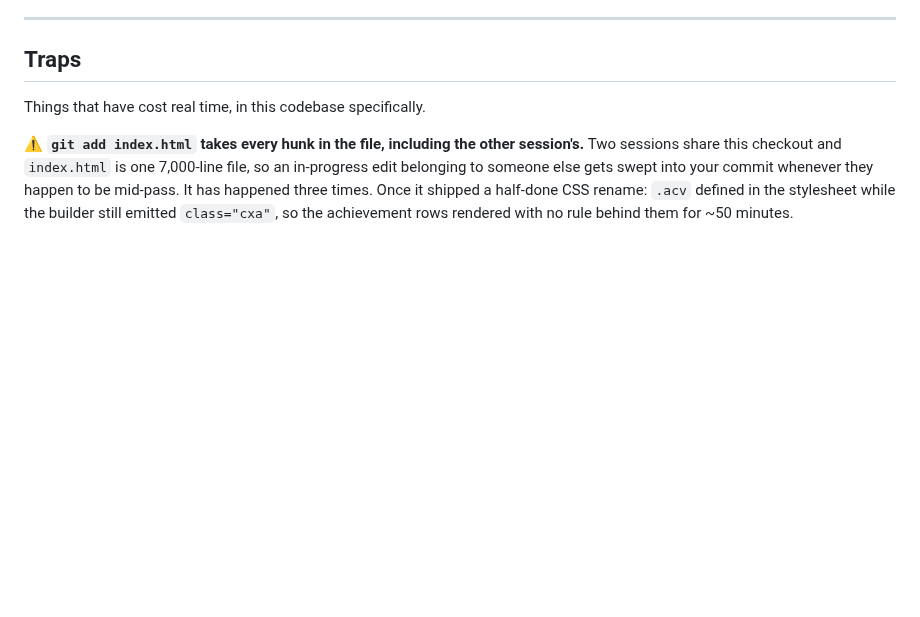
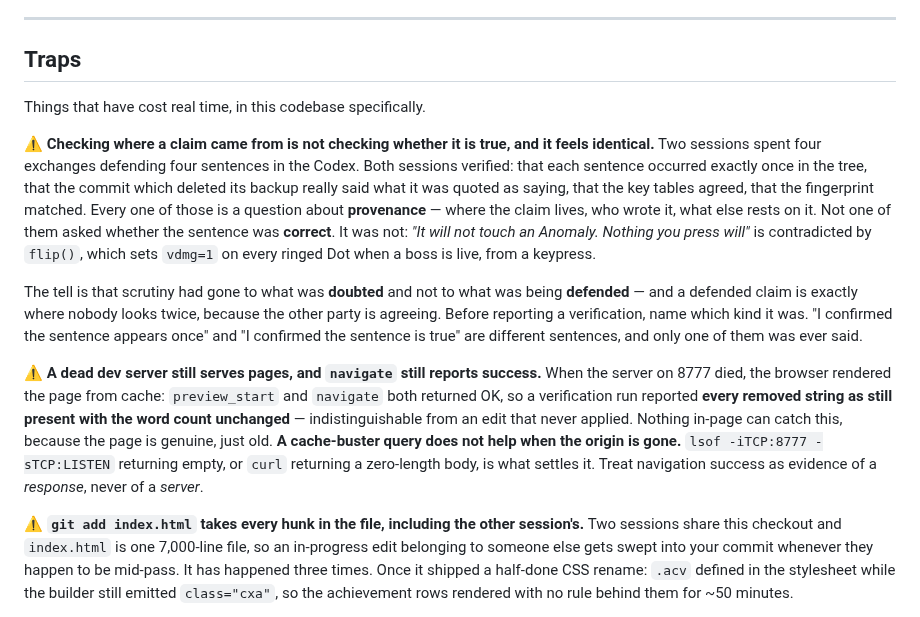
Before and after one commit to kdman98/orbital-crash, a Markdown page: docs/MECHANICS.md, the part around the change. Rendered like a GitHub page; blank space fills up the shorter version.

Commit message:
Traps: verifying provenance is not verifying truth, and a dead server still serves
Two entries, both from failures this evening rather than from imagination.

THE FIRST IS THE ONE WORTH HAVING. Two sessions spent four exchanges defending
four Codex sentences. Between us we verified that each occurred exactly once in
the tree, that the commit deleting its backup said what it was quoted as saying,
that the key tables agreed, that the fingerprint matched. Every one of those asks
where a claim LIVES. Not one asked whether it was TRUE — and one of the four was
flatly contradicted by flip(), which sets vdmg=1 on every ringed Dot when a boss
is live, from a keypress. "Nothing you press will [touch an Anomaly]" was false
the whole time we were protecting it.

The mechanism is that scrutiny went to what we DOUBTED and not to what we were
DEFENDING, and a defended claim is where nobody looks twice because the other
party is nodding. The entry asks for one thing: name which kind of verification
you did before reporting it, because "appears once" and "is correct" feel like
the same sentence and only one of them was ever said.

The second: a dead dev server still serves pages from cache and `navigate` still
reports success, so a verification run reported every removed string as still
present with an unchanged word count — identical in appearance to an edit that
never applied. A cache-buster does not help when the ORIGIN is gone, and nothing
in-page can catch it because the page is genuine, merely old. lsof or a
zero-length curl body is what settles it.

Also correcting my own claim from an hour ago, since it is on the record in the
cross-session thread: I said 1271fe3 (Records) "falsified" the Codex's "nothing
carries from one run to the next". It did not. `git show 1271fe3~1:index.html`
already persists orbitalcrash_best2 AND orbitalcrash_achv, and the sentence was
already in the file. Records did not break that claim; it gave an existing
looseness a heading. And "false" overstates it either way — the paragraph's
subject is progression, and no capability carries, so it is a true claim with a
loose literal surface, which is a different defect from the Anomaly sentence
contradicting the code. Keeping those apart, or "the Codex had two false
sentences" enters the record unchecked.

Parity check on this commit: pure insert, expected N 0, --numstat 22 0, one hunk.

Co-Authored-By: Claude Opus 5 <noreply@anthropic.com>

```diff
--- a/docs/MECHANICS.md
+++ b/docs/MECHANICS.md
@@ -1734,6 +1734,28 @@ service worker and the Capacitor shell all work. Korean ships on the system stac
 
 Things that have cost real time, in this codebase specifically.
 
+⚠️ **Checking where a claim came from is not checking whether it is true, and it feels identical.**
+Two sessions spent four exchanges defending four sentences in the Codex. Both sessions verified: that
+each sentence occurred exactly once in the tree, that the commit which deleted its backup really said
+what it was quoted as saying, that the key tables agreed, that the fingerprint matched. Every one of
+those is a question about **provenance** — where the claim lives, who wrote it, what else rests on it.
+Not one of them asked whether the sentence was **correct**. It was not: *"It will not touch an Anomaly.
+Nothing you press will"* is contradicted by `flip()`, which sets `vdmg=1` on every ringed Dot when a
+boss is live, from a keypress.
+
+The tell is that scrutiny had gone to what was **doubted** and not to what was being **defended** —
+and a defended claim is exactly where nobody looks twice, because the other party is agreeing. Before
+reporting a verification, name which kind it was. "I confirmed the sentence appears once" and "I
+confirmed the sentence is true" are different sentences, and only one of them was ever said.
+
+⚠️ **A dead dev server still serves pages, and `navigate` still reports success.** When the server on
+8777 died, the browser rendered the page from cache: `preview_start` and `navigate` both returned OK, so
+a verification run reported **every removed string as still present with the word count unchanged** —
+indistinguishable from an edit that never applied. Nothing in-page can catch this, because the page is
+genuine, just old. **A cache-buster query does not help when the origin is gone.** `lsof -iTCP:8777
+-sTCP:LISTEN` returning empty, or `curl` returning a zero-length body, is what settles it. Treat
+navigation success as evidence of a *response*, never of a *server*.
+
 ⚠️ **`git add index.html` takes every hunk in the file, including the other session's.** Two sessions
 share this checkout and `index.html` is one 7,000-line file, so an in-progress edit belonging to someone
 else gets swept into your commit whenever they happen to be mid-pass. It has happened three times. Once
```
